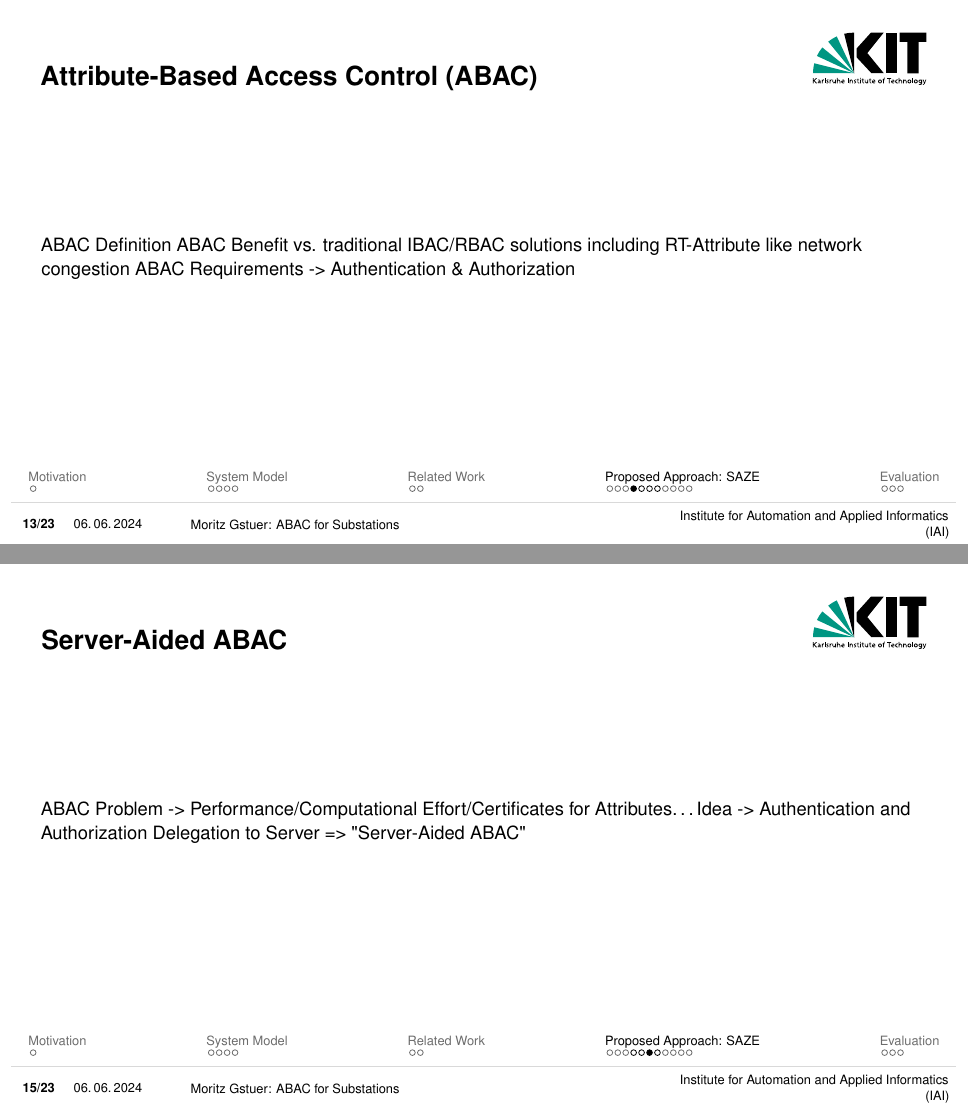
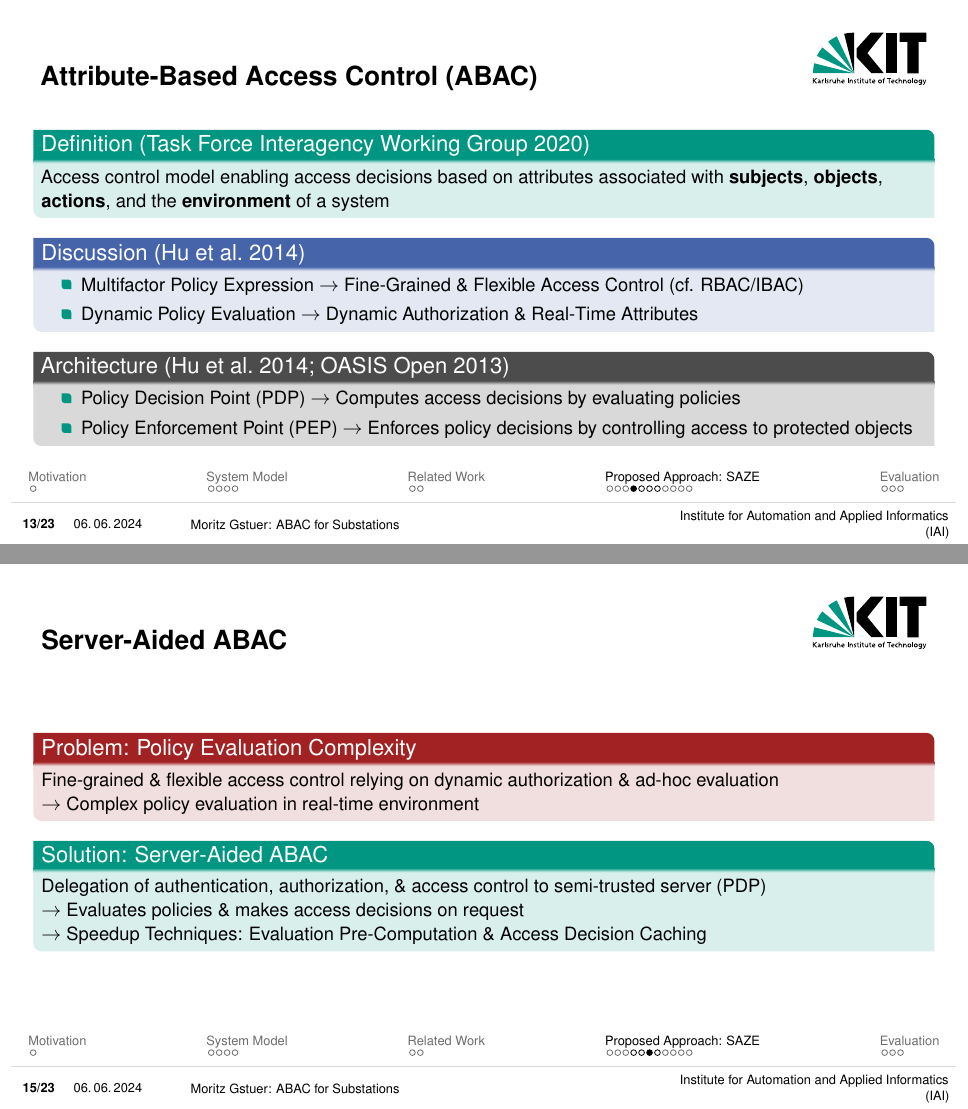
Before and after one commit to gstuer/thesis-master, LaTeX slides (proposal-presentation/presentation.tex): pages 13 and 15 of 24, joined at a grey line. Compiled offline with pdfLaTeX.

Commit message:
Add slides for server-aided ABAC to slides

```diff
--- a/proposal-presentation/presentation.tex
+++ b/proposal-presentation/presentation.tex
@@ -139,6 +139,20 @@
 
 \subsection{Server-Aided ABAC}
 \begin{frame}{Attribute-Based Access Control (ABAC)}
-    ABAC Definition
-    ABAC Benefit vs. traditional IBAC/RBAC solutions including RT-Attribute like network congestion
-    ABAC Requirements -> Authentication \& Authorization
+    \begin{greenblock}{Definition \parencite{JTF2020}}
+        Access control model enabling access decisions based on attributes associated with \textbf{subjects}, \textbf{objects}, \textbf{actions}, and the \textbf{environment} of a system
+    \end{greenblock}
+
+    \begin{blueblock}{Discussion \parencite{Hu2014}}
+        \begin{itemize}
+            \item Multifactor Policy Expression $\rightarrow$ Fine-Grained \& Flexible Access Control (cf. RBAC/IBAC)
+            \item Dynamic Policy Evaluation $\rightarrow$ Dynamic Authorization \& Real-Time Attributes
+        \end{itemize}
+    \end{blueblock}
+
+    \begin{grayblock}{Architecture \parencite{Hu2014,Oasis2013}}
+        \begin{itemize}
+            \item Policy Decision Point (PDP) $\rightarrow$ Computes access decisions by evaluating policies
+            \item Policy Enforcement Point (PEP) $\rightarrow$ Enforces policy decisions by controlling access to protected objects
+        \end{itemize}
+    \end{grayblock}
@@ -154,8 +171,18 @@
 \end{frame}
 
 \begin{frame}{Server-Aided ABAC}
-    ABAC Problem -> Performance/Computational Effort/Certificates for Attributes\dots
-    Idea -> Authentication and Authorization Delegation to Server => "Server-Aided ABAC"
+    \begin{redblock}{Problem: Policy Evaluation Complexity}
+        Fine-grained \& flexible access control relying on dynamic authorization \& ad-hoc evaluation
+        \\$\rightarrow$ Complex policy evaluation in real-time environment
+    \end{redblock}
+
+    \begin{greenblock}{Solution: Server-Aided ABAC}
+        Delegation of authentication, authorization, \& access control to semi-trusted server (PDP)
+        \\$\rightarrow$ Evaluates policies \& makes access decisions on request
+        \\$\rightarrow$ Speedup Techniques: Evaluation Pre-Computation \& Access Decision Caching
+    \end{greenblock}
+    % ABAC Problem -> Performance/Computational Effort/Certificates for Attributes\dots
+    % Idea -> Authentication and Authorization Delegation to Server => "Server-Aided ABAC"
 \end{frame}
 
 \begin{frame}{Server-Aided ABAC}
```
Also changed, not shown: proposal-presentation/presentation.tex (7 more changed lines).
